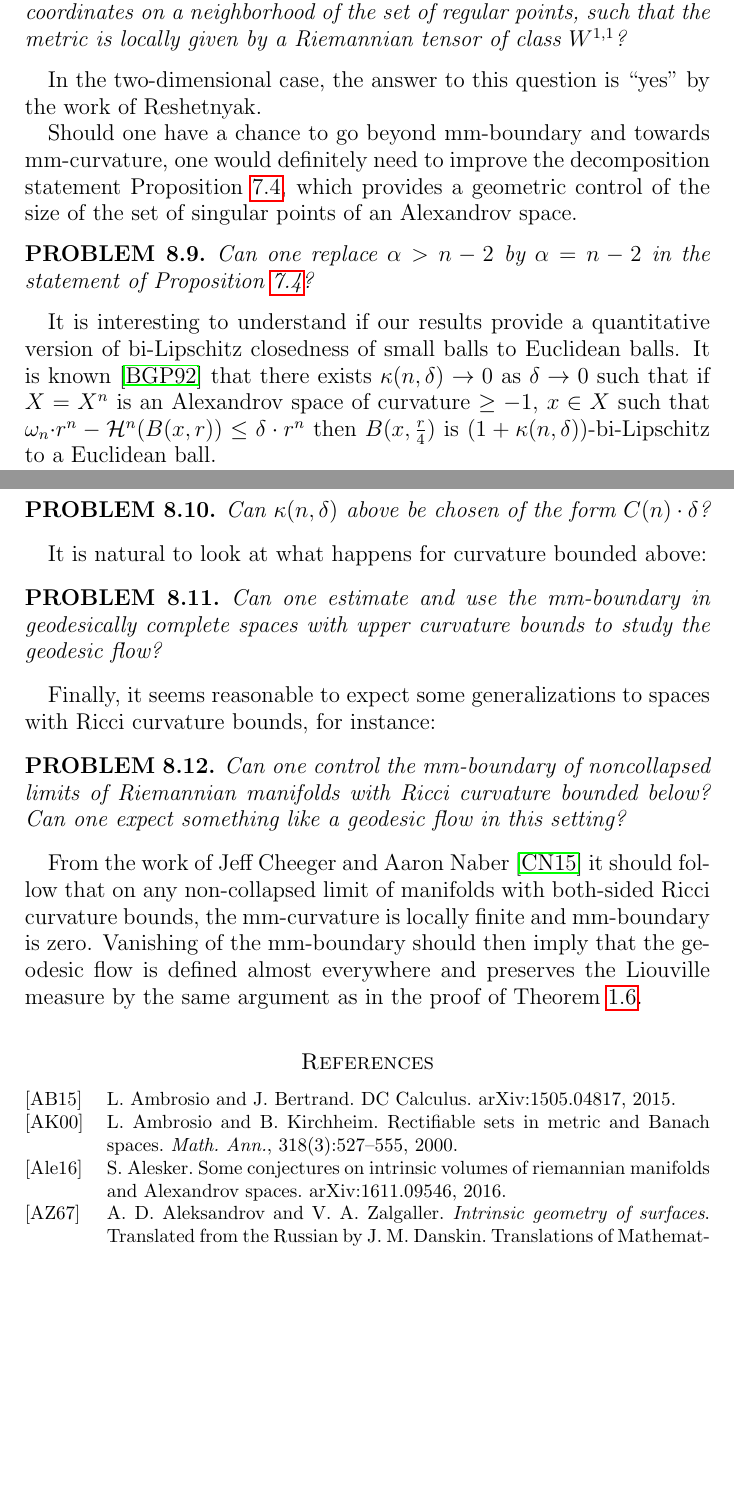
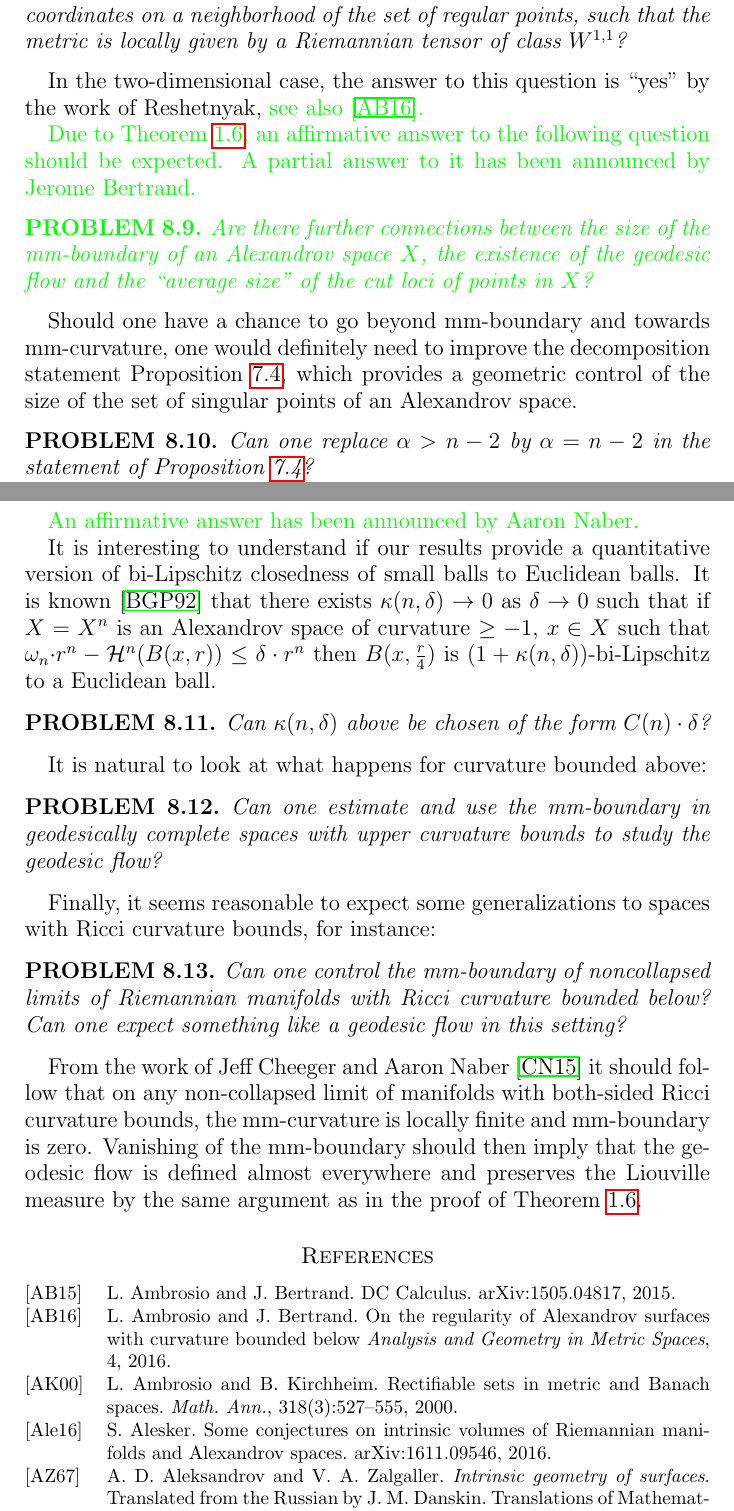
Before and after one commit to anton-petrunin/mmm, a LaTeX paper (mmb.tex): two parts of pages 35 and 36 of 37 before the commit and two parts of pages 35 and 36 of 38 after it, joined at a grey line, cut so that both start at the same text, the shorter picture padded with empty space. Compiled offline with pdfLaTeX.

Commit message:
Sasha's changes
Sasha's changes

```diff
--- a/mmb.tex
+++ b/mmb.tex
@@ -1632,12 +1633,13 @@ Due to the observation after Problem \ref{qe:min}, the vanishing of mm-boundary
 \begin{quest}
 Let $X$ be an Alexandrov space. Can one introduce coordinates on a neighborhood of the set of regular points, such that the metric is locally given by a Riemannian tensor of class $W^{1,1}$?
 \end{quest}
-In the two-dimensional case, the answer to this question is ``yes'' by the work of Reshetnyak.
-
-%Due to \tref{thmmain}, an affirmative answer to the following question should be expected:
-%\begin{quest}
-%Are there connections between the size of the mm-boundary of an Alexandrov space $X$ and the ``average size'' of the cut loci of points in $X$.
-%\end{quest}
+In the two-dimensional case, the answer to this question is ``yes'' by the work of Reshetnyak, {\color{green} see also \cite{AB16}.
+
+
+Due to \tref{thmmain}, an affirmative answer to the following question should be expected. A partial answer to it has been announced by Jerome Bertrand.
+\begin{quest}
+Are there further connections between the size of the mm-boundary of an Alexandrov space $X$, the existence of the geodesic flow  and the ``average size'' of the cut loci of points in $X$?
+\end{quest}}
 
 Should one have a chance to go beyond mm-boundary and towards mm-curvature, one would definitely need to improve the
 decomposition statement \pref{prop:covering}, which provides a geometric control of the size of the set of singular points of an Alexandrov space.
@@ -1645,6 +1647,8 @@ decomposition statement \pref{prop:covering}, which provides a geometric control
 \begin{quest} \label{qe:control}
 Can one replace $\alpha>n-2$ by $\alpha=n-2$ in the statement of \pref{prop:covering}?
 \end{quest}
+{\color{green} An affirmative answer  has been announced by Aaron Naber.}
+
 
 % In the proofs of our main results about convex hypersurfaces and Alexandrov surfaces we deduced local volume bounds from
 %a much stronger bound on the optimal local bi-Lipschitz constant (for maps into the Euclidean space).
@@ -1679,12 +1683,27 @@ Vanishing of the mm-boundary should then imply that the geodesic flow is defined
 %\end{document}
 \begin{thebibliography}{KMS01}
 
+
+
+
+
 \bibitem[AB15]{AB15}
 L.~Ambrosio and J.~Bertrand.
 \newblock {DC} {C}alculus.
 \newblock arXiv:1505.04817, 2015.
 
 
+
+\bibitem[AB16]{AB16}
+L.~Ambrosio and J.~Bertrand.
+\newblock On the regularity of {Alexandrov} surfaces with curvature bounded below
+\newblock {\em Analysis and Geometry in Metric Spaces}, 4,  2016.
+
+
+
+
+
+
 \bibitem[AK00]{AmbKirk}
 L.~ Ambrosio and B.~Kirchheim.
 \newblock Rectifiable sets in metric and {B}anach spaces.
@@ -1692,7 +1711,7 @@ L.~ Ambrosio and B.~Kirchheim.
 
 \bibitem[Ale16]{Alesker}
 S.~Alesker.
-\newblock Some conjectures on intrinsic volumes of riemannian manifolds and
+\newblock Some conjectures on intrinsic volumes of {R}iemannian manifolds and
 {Alexandrov} spaces.
 \newblock arXiv:1611.09546, 2016.
 
```
Also changed, not shown: mmb.tex (3 more changed lines).
